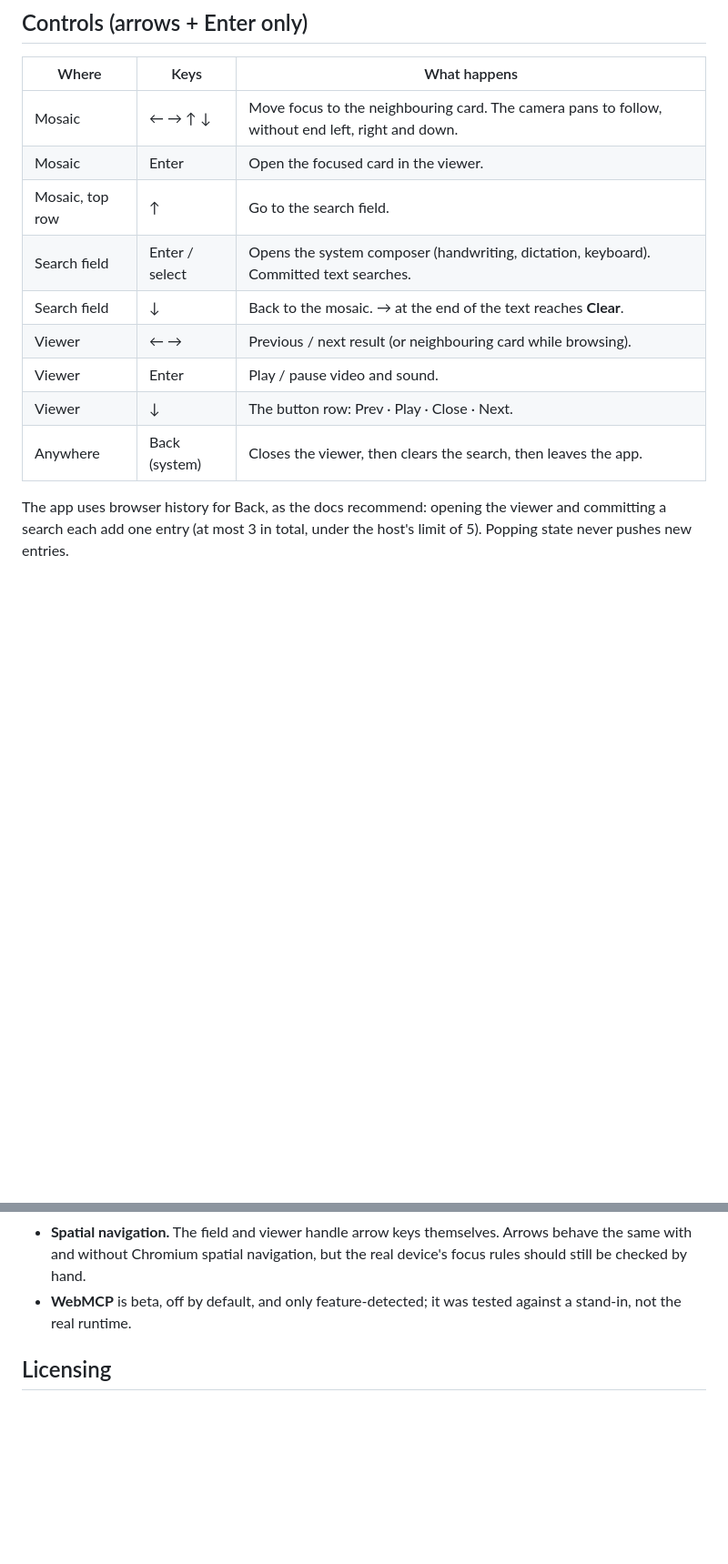
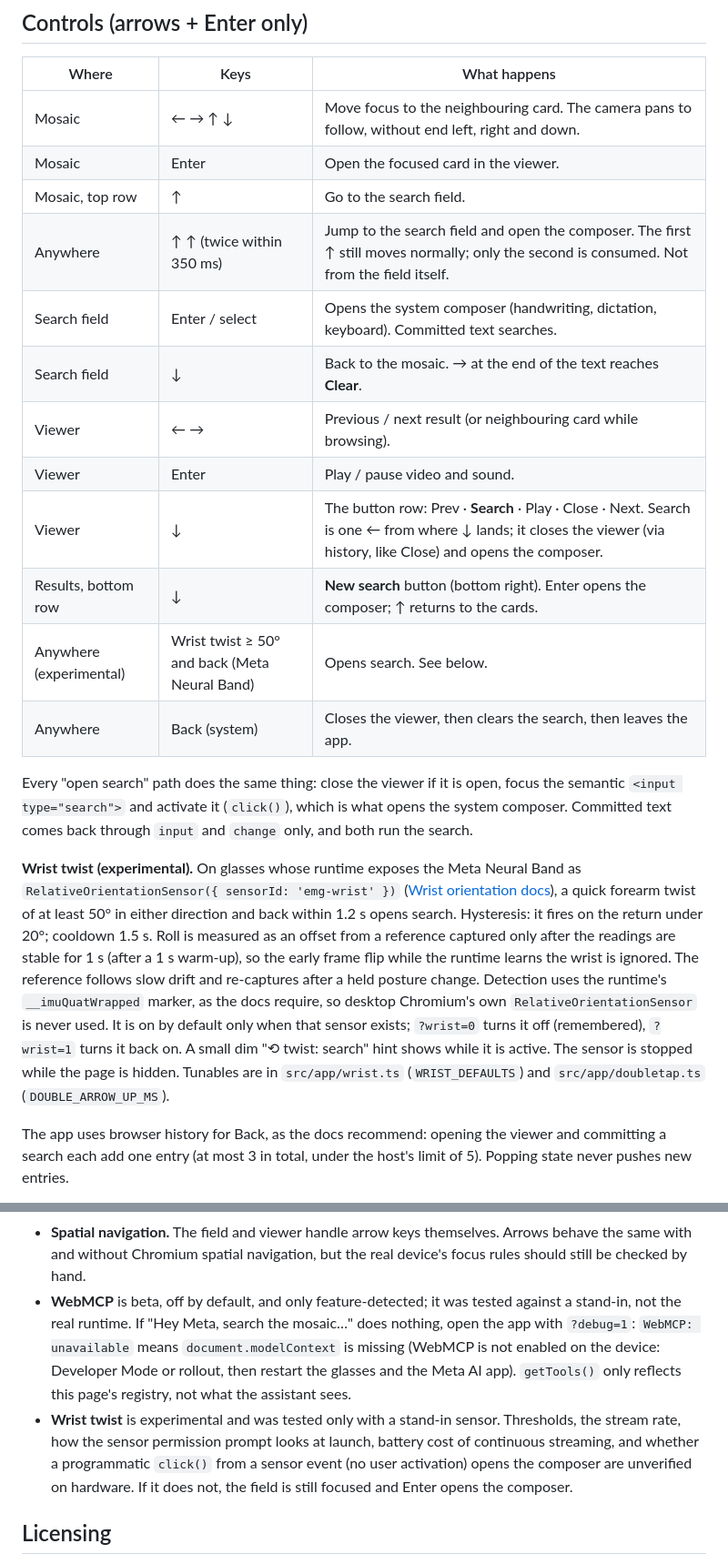
Before and after one commit to forcewake/glass-mosaic, a Markdown page: README.md, 2 parts joined by grey strips. Shown at 91% size. Rendered like a GitHub page; blank space fills up the shorter version.

Commit message:
docs(readme): quick search access, wrist twist, ?wrist and ?debug parameters

```diff
--- a/README.md
+++ b/README.md
@@ -25,12 +29,36 @@ keys and Enter (`npm run test:e2e`). On the glasses, black is transparent.
 | Mosaic | ← → ↑ ↓ | Move focus to the neighbouring card. The camera pans to follow, without end left, right and down. |
 | Mosaic | Enter | Open the focused card in the viewer. |
 | Mosaic, top row | ↑ | Go to the search field. |
+| Anywhere | ↑ ↑ (twice within 350 ms) | Jump to the search field and open the composer. The first ↑ still moves normally; only the second is consumed. Not from the field itself. |
 | Search field | Enter / select | Opens the system composer (handwriting, dictation, keyboard). Committed text searches. |
 | Search field | ↓ | Back to the mosaic. → at the end of the text reaches **Clear**. |
 | Viewer | ← → | Previous / next result (or neighbouring card while browsing). |
 | Viewer | Enter | Play / pause video and sound. |
-| Viewer | ↓ | The button row: Prev · Play · Close · Next. |
+| Viewer | ↓ | The button row: Prev · **Search** · Play · Close · Next. Search is one ← from where ↓ lands; it closes the viewer (via history, like Close) and opens the composer. |
+| Results, bottom row | ↓ | **New search** button (bottom right). Enter opens the composer; ↑ returns to the cards. |
+| Anywhere (experimental) | Wrist twist ≥ 50° and back (Meta Neural Band) | Opens search. See below. |
 | Anywhere | Back (system) | Closes the viewer, then clears the search, then leaves the app. |
+
+Every "open search" path does the same thing: close the viewer if it is open,
+focus the semantic `<input type="search">` and activate it (`click()`), which
+is what opens the system composer. Committed text comes back through `input`
+and `change` only, and both run the search.
+
+**Wrist twist (experimental).** On glasses whose runtime exposes the Meta
+Neural Band as `RelativeOrientationSensor({ sensorId: 'emg-wrist' })`
+([Wrist orientation docs](https://wearables.developer.meta.com/docs/develop/webapps/build/wrist/)),
+a quick forearm twist of at least 50° in either direction and back within
+1.2 s opens search. Hysteresis: it fires on the return under 20°; cooldown
+1.5 s. Roll is measured as an offset from a reference captured only after the
+readings are stable for 1 s (after a 1 s warm-up), so the early frame flip
+while the runtime learns the wrist is ignored. The reference follows slow drift
+and re-captures after a held posture change. Detection uses the runtime's
+`__imuQuatWrapped` marker, as the docs require, so desktop Chromium's own
+`RelativeOrientationSensor` is never used. It is on by default only when that
+sensor exists; `?wrist=0` turns it off (remembered), `?wrist=1` turns it back
+on. A small dim "⟲ twist: search" hint shows while it is active. The sensor is
+stopped while the page is hidden. Tunables are in `src/app/wrist.ts`
+(`WRIST_DEFAULTS`) and `src/app/doubletap.ts` (`DOUBLE_ARROW_UP_MS`).
 
 The app uses browser history for Back, as the docs recommend: opening the
 viewer and committing a search each add one entry (at most 3 in total, under
@@ -315,7 +345,17 @@ audio.
   Arrows behave the same with and without Chromium spatial navigation, but the
   real device's focus rules should still be checked by hand.
 - **WebMCP** is beta, off by default, and only feature-detected; it was tested
-  against a stand-in, not the real runtime.
+  against a stand-in, not the real runtime. If "Hey Meta, search the mosaic…"
+  does nothing, open the app with `?debug=1`: `WebMCP: unavailable` means
+  `document.modelContext` is missing (WebMCP is not enabled on the device:
+  Developer Mode or rollout, then restart the glasses and the Meta AI app).
+  `getTools()` only reflects this page's registry, not what the assistant sees.
+- **Wrist twist** is experimental and was tested only with a stand-in sensor.
+  Thresholds, the stream rate, how the sensor permission prompt looks at
+  launch, battery cost of continuous streaming, and whether a programmatic
+  `click()` from a sensor event (no user activation) opens the composer are
+  unverified on hardware. If it does not, the field is still focused and Enter
+  opens the composer.
 
 ## Licensing
 
```
Also changed, not shown: other parts of README.md (+7 -1 lines).
